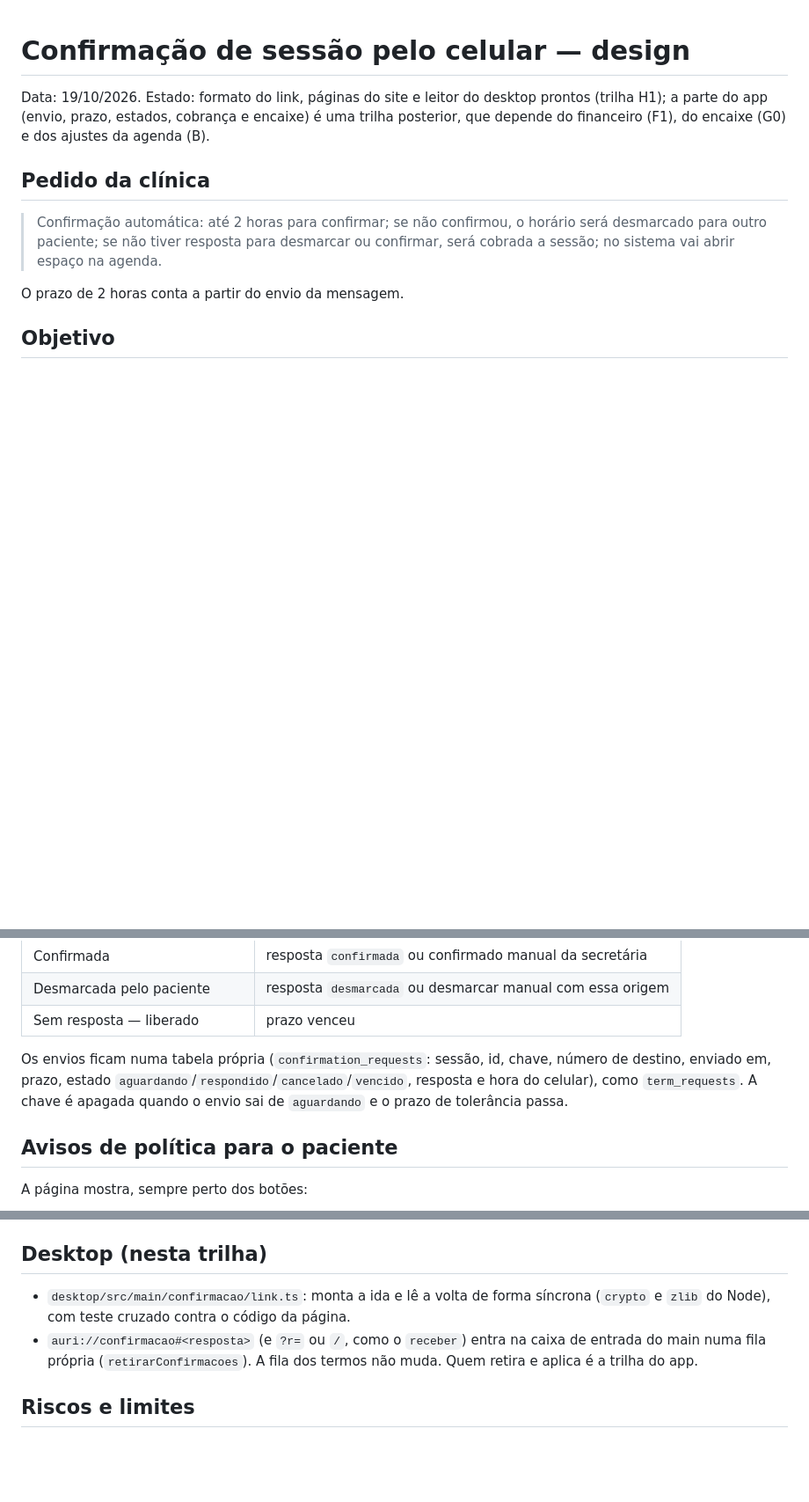
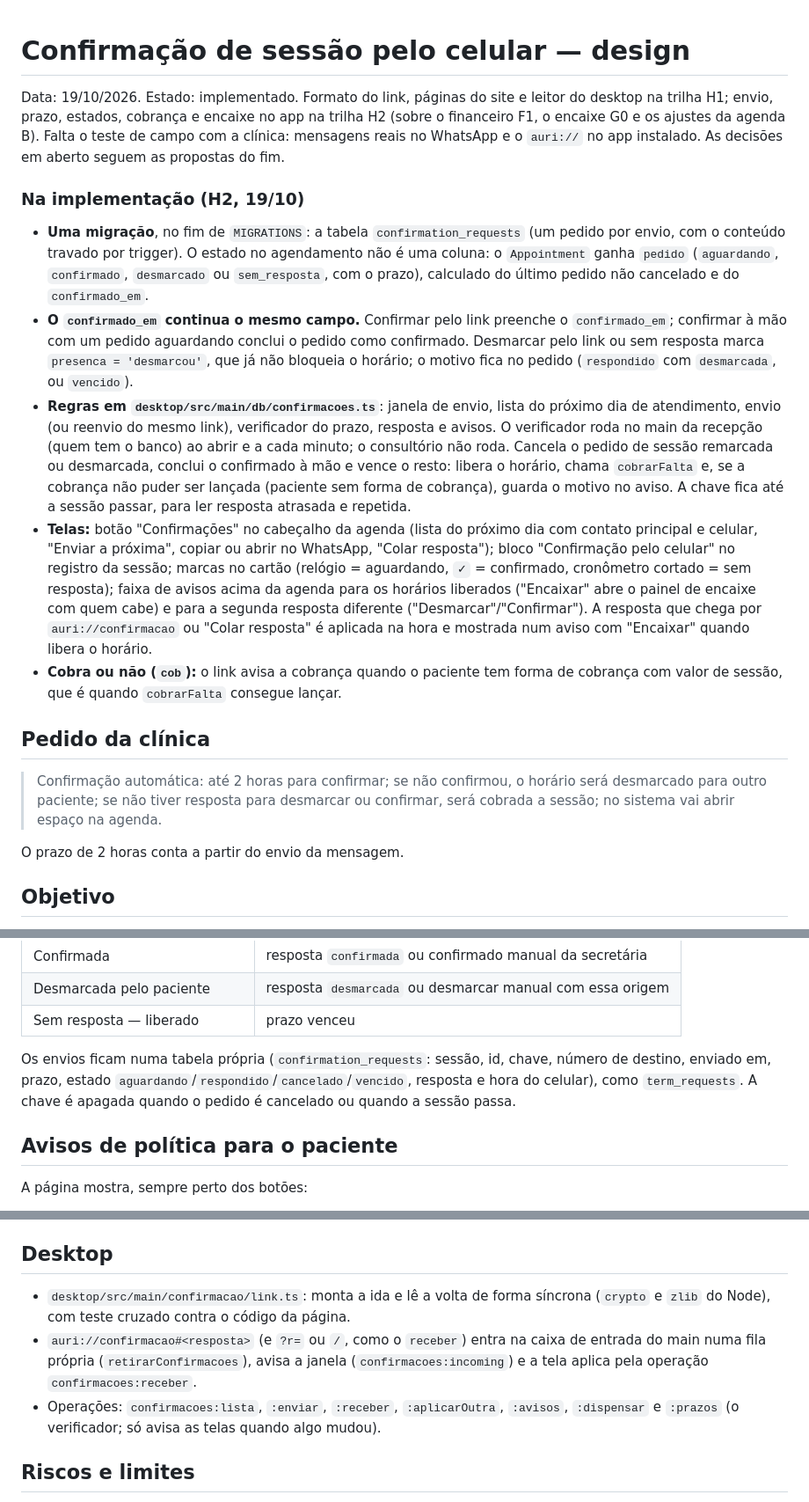
Before and after one commit to GuilhermeBrun/auri, a Markdown page: docs/specs/2026-10-19-confirmacao-design.md, 3 parts joined by grey strips. Shown at 88% size. Rendered like a GitHub page; blank space fills up the shorter version.

Commit message:
docs(confirmacao): spec com a confirmação no app

```diff
--- a/docs/specs/2026-10-19-confirmacao-design.md
+++ b/docs/specs/2026-10-19-confirmacao-design.md
@@ -1,8 +1,36 @@
 # Confirmação de sessão pelo celular — design
 
-Data: 19/10/2026. Estado: formato do link, páginas do site e leitor do desktop prontos (trilha H1);
-a parte do app (envio, prazo, estados, cobrança e encaixe) é uma trilha posterior, que depende do
-financeiro (F1), do encaixe (G0) e dos ajustes da agenda (B).
+Data: 19/10/2026. Estado: implementado. Formato do link, páginas do site e leitor do desktop na
+trilha H1; envio, prazo, estados, cobrança e encaixe no app na trilha H2 (sobre o financeiro F1, o
+encaixe G0 e os ajustes da agenda B). Falta o teste de campo com a clínica: mensagens reais no
+WhatsApp e o `auri://` no app instalado. As decisões em aberto seguem as propostas do fim.
+
+### Na implementação (H2, 19/10)
+
+- **Uma migração**, no fim de `MIGRATIONS`: a tabela `confirmation_requests` (um pedido por envio,
+  com o conteúdo travado por trigger). O estado no agendamento não é uma coluna: o `Appointment`
+  ganha `pedido` (`aguardando`, `confirmado`, `desmarcado` ou `sem_resposta`, com o prazo),
+  calculado do último pedido não cancelado e do `confirmado_em`.
+- **O `confirmado_em` continua o mesmo campo.** Confirmar pelo link preenche o `confirmado_em`;
+  confirmar à mão com um pedido aguardando conclui o pedido como confirmado. Desmarcar pelo link ou
+  sem resposta marca `presenca = 'desmarcou'`, que já não bloqueia o horário; o motivo fica no
+  pedido (`respondido` com `desmarcada`, ou `vencido`).
+- **Regras em `desktop/src/main/db/confirmacoes.ts`**: janela de envio, lista do próximo dia de
+  atendimento, envio (ou reenvio do mesmo link), verificador do prazo, resposta e avisos. O
+  verificador roda no main da recepção (quem tem o banco) ao abrir e a cada minuto; o consultório
+  não roda. Cancela o pedido de sessão remarcada ou desmarcada, conclui o confirmado à mão e vence o
+  resto: libera o horário, chama `cobrarFalta` e, se a cobrança não puder ser lançada (paciente sem
+  forma de cobrança), guarda o motivo no aviso. A chave fica até a sessão passar, para ler resposta
+  atrasada e repetida.
+- **Telas:** botão "Confirmações" no cabeçalho da agenda (lista do próximo dia com contato
+  principal e celular, "Enviar a próxima", copiar ou abrir no WhatsApp, "Colar resposta"); bloco
+  "Confirmação pelo celular" no registro da sessão; marcas no cartão (relógio = aguardando, `✓` =
+  confirmado, cronômetro cortado = sem resposta); faixa de avisos acima da agenda para os horários
+  liberados ("Encaixar" abre o painel de encaixe com quem cabe) e para a segunda resposta diferente
+  ("Desmarcar"/"Confirmar"). A resposta que chega por `auri://confirmacao` ou "Colar resposta" é
+  aplicada na hora e mostrada num aviso com "Encaixar" quando libera o horário.
+- **Cobra ou não (`cob`):** o link avisa a cobrança quando o paciente tem forma de cobrança com
+  valor de sessão, que é quando `cobrarFalta` consegue lançar.
 
 ## Pedido da clínica
 
@@ -130,8 +159,8 @@ Ao vencer, na ordem e numa transação só:
 
 Os envios ficam numa tabela própria (`confirmation_requests`: sessão, id, chave, número de destino,
 enviado em, prazo, estado `aguardando`/`respondido`/`cancelado`/`vencido`, resposta e hora do
-celular), como `term_requests`. A chave é apagada quando o envio sai de `aguardando` e o prazo de
-tolerância passa.
+celular), como `term_requests`. A chave é apagada quando o pedido é cancelado ou quando a sessão
+passa.
 
 ## Avisos de política para o paciente
 
@@ -218,13 +247,15 @@ não 15:00.
 - `npm run confirmacao:teste` (em `web/`) monta uma confirmação fictícia, imprime o link e lê a
   resposta colada.
 
-## Desktop (nesta trilha)
+## Desktop
 
 - `desktop/src/main/confirmacao/link.ts`: monta a ida e lê a volta de forma síncrona (`crypto` e
   `zlib` do Node), com teste cruzado contra o código da página.
 - `auri://confirmacao#<resposta>` (e `?r=` ou `/`, como o `receber`) entra na caixa de entrada do
-  main numa fila própria (`retirarConfirmacoes`). A fila dos termos não muda. Quem retira e aplica
-  é a trilha do app.
+  main numa fila própria (`retirarConfirmacoes`), avisa a janela (`confirmacoes:incoming`) e a tela
+  aplica pela operação `confirmacoes:receber`.
+- Operações: `confirmacoes:lista`, `:enviar`, `:receber`, `:aplicarOutra`, `:avisos`,
+  `:dispensar` e `:prazos` (o verificador; só avisa as telas quando algo mudou).
 
 ## Riscos e limites
 
```
Also changed, not shown: other parts of docs/specs/2026-10-19-confirmacao-design.md (+2 -1 lines).
